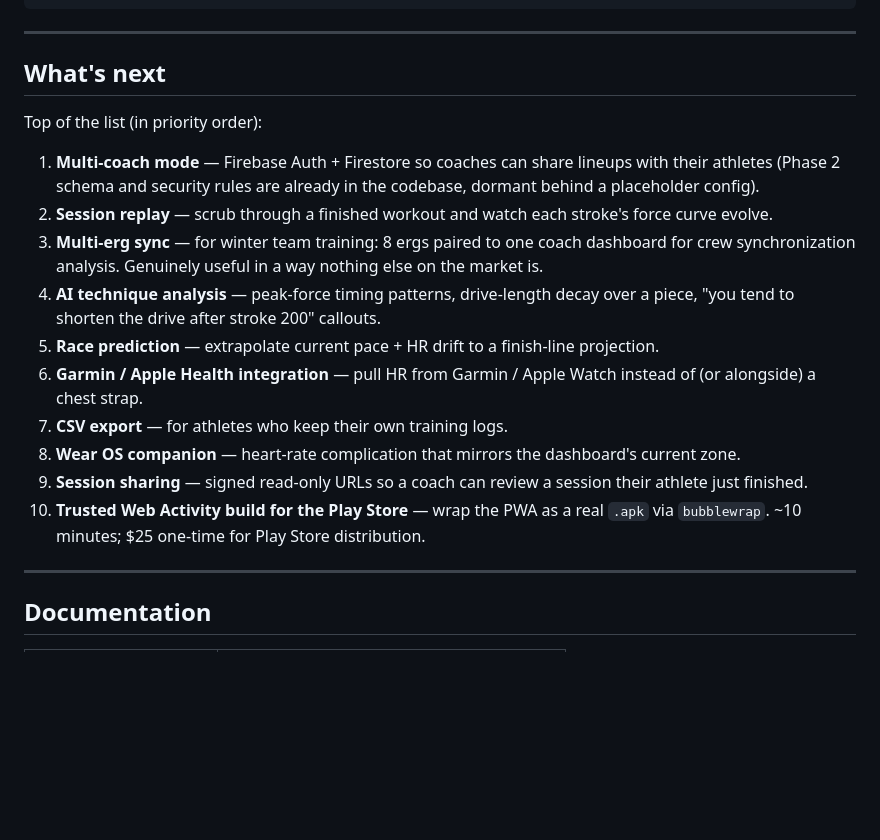
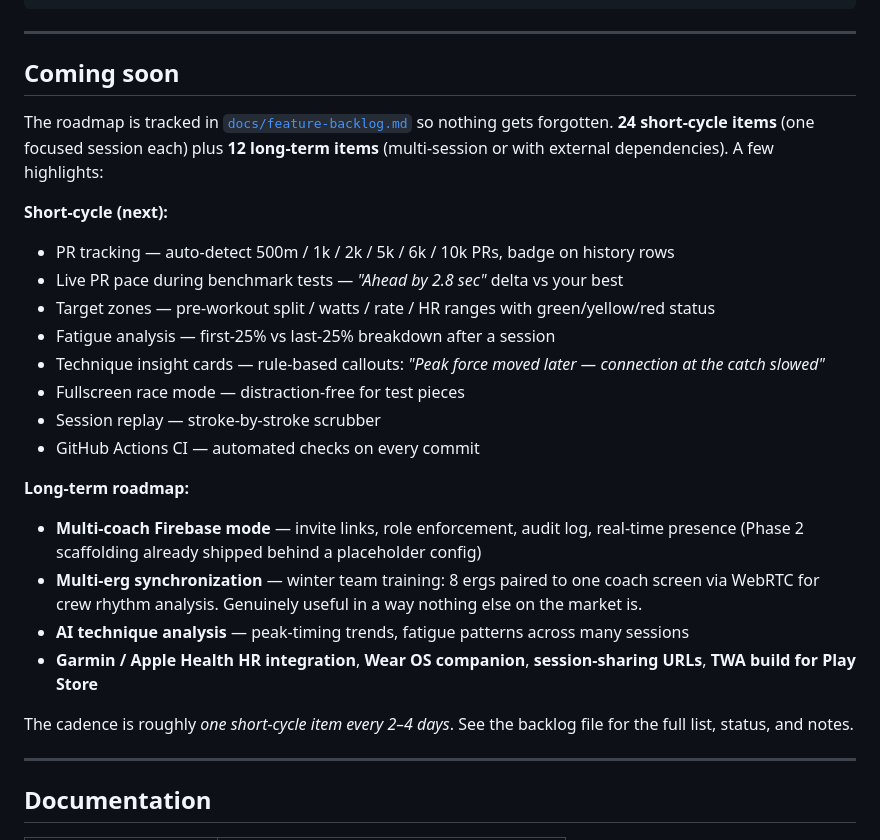
Before and after one commit to cbikkula/pm5-dashboard, a Markdown page: README.md, the part around the change. Drawn GitHub-style; blank space fills up the shorter version.

Commit message:
Roadmap: extend backlog with 12 long-term items + slim README 'Coming soon' to point at backlog
The README's 'What's next' was a parallel list of 10 items that
overlapped with but didn't match the backlog. To avoid having two
sources of truth diverge, the backlog is now the canonical roadmap
and the README has a shorter curated highlights section linking
out to it.

Backlog now tracks 24 short-cycle items (one focused session each)
plus 12 long-term items (multi-session features or external deps —
Firebase multi-coach mode, multi-erg WebRTC sync, AI technique
analysis, Garmin / Apple Health, Wear OS, session sharing, TWA
Play Store build, rigging database, crew compatibility, stroke
matching, live coach broadcast).

CSV export removed from the 'next' list — it shipped in v1.2.0.

```diff
--- a/README.md
+++ b/README.md
@@ -194,20 +194,27 @@ pm5-dashboard/
 
 ---
 
-## What's next
+## Coming soon
 
-Top of the list (in priority order):
+The roadmap is tracked in [`docs/feature-backlog.md`](docs/feature-backlog.md) so nothing gets forgotten. **24 short-cycle items** (one focused session each) plus **12 long-term items** (multi-session or with external dependencies). A few highlights:
 
-1. **Multi-coach mode** — Firebase Auth + Firestore so coaches can share lineups with their athletes (Phase 2 schema and security rules are already in the codebase, dormant behind a placeholder config).
-2. **Session replay** — scrub through a finished workout and watch each stroke's force curve evolve.
-3. **Multi-erg sync** — for winter team training: 8 ergs paired to one coach dashboard for crew synchronization analysis. Genuinely useful in a way nothing else on the market is.
-4. **AI technique analysis** — peak-force timing patterns, drive-length decay over a piece, "you tend to shorten the drive after stroke 200" callouts.
-5. **Race prediction** — extrapolate current pace + HR drift to a finish-line projection.
-6. **Garmin / Apple Health integration** — pull HR from Garmin / Apple Watch instead of (or alongside) a chest strap.
-7. **CSV export** — for athletes who keep their own training logs.
-8. **Wear OS companion** — heart-rate complication that mirrors the dashboard's current zone.
-9. **Session sharing** — signed read-only URLs so a coach can review a session their athlete just finished.
-10. **Trusted Web Activity build for the Play Store** — wrap the PWA as a real `.apk` via `bubblewrap`. ~10 minutes; $25 one-time for Play Store distribution.
+**Short-cycle (next):**
+- PR tracking — auto-detect 500m / 1k / 2k / 5k / 6k / 10k PRs, badge on history rows
+- Live PR pace during benchmark tests — *"Ahead by 2.8 sec"* delta vs your best
+- Target zones — pre-workout split / watts / rate / HR ranges with green/yellow/red status
+- Fatigue analysis — first-25% vs last-25% breakdown after a session
+- Technique insight cards — rule-based callouts: *"Peak force moved later — connection at the catch slowed"*
+- Fullscreen race mode — distraction-free for test pieces
+- Session replay — stroke-by-stroke scrubber
+- GitHub Actions CI — automated checks on every commit
+
+**Long-term roadmap:**
+- **Multi-coach Firebase mode** — invite links, role enforcement, audit log, real-time presence (Phase 2 scaffolding already shipped behind a placeholder config)
+- **Multi-erg synchronization** — winter team training: 8 ergs paired to one coach screen via WebRTC for crew rhythm analysis. Genuinely useful in a way nothing else on the market is.
+- **AI technique analysis** — peak-timing trends, fatigue patterns across many sessions
+- **Garmin / Apple Health HR integration**, **Wear OS companion**, **session-sharing URLs**, **TWA build for Play Store**
+
+The cadence is roughly *one short-cycle item every 2–4 days*. See the backlog file for the full list, status, and notes.
 
 ---
 
```
Also changed, not shown: docs/feature-backlog.md (+19 -0 lines).
